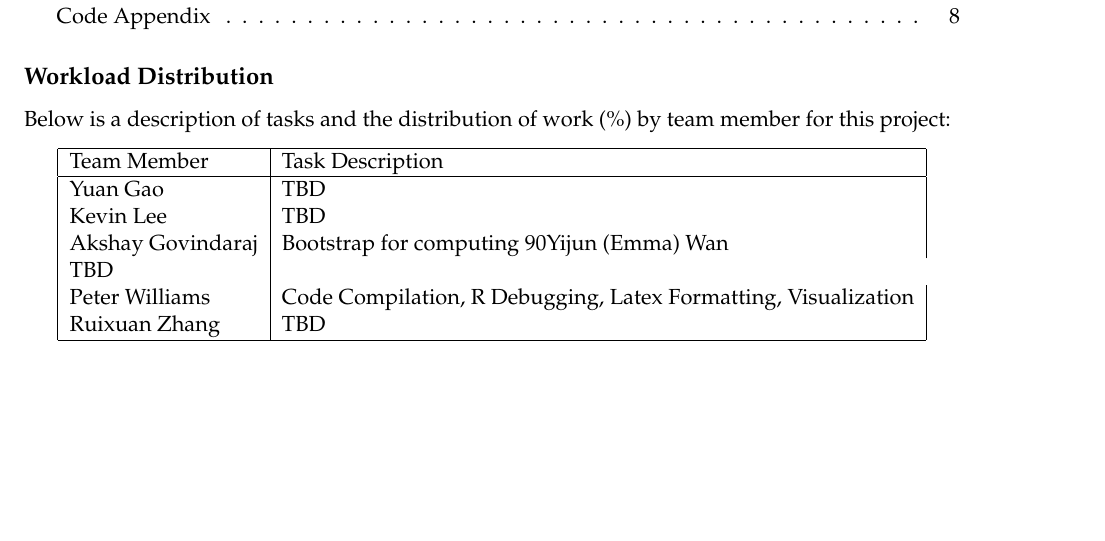
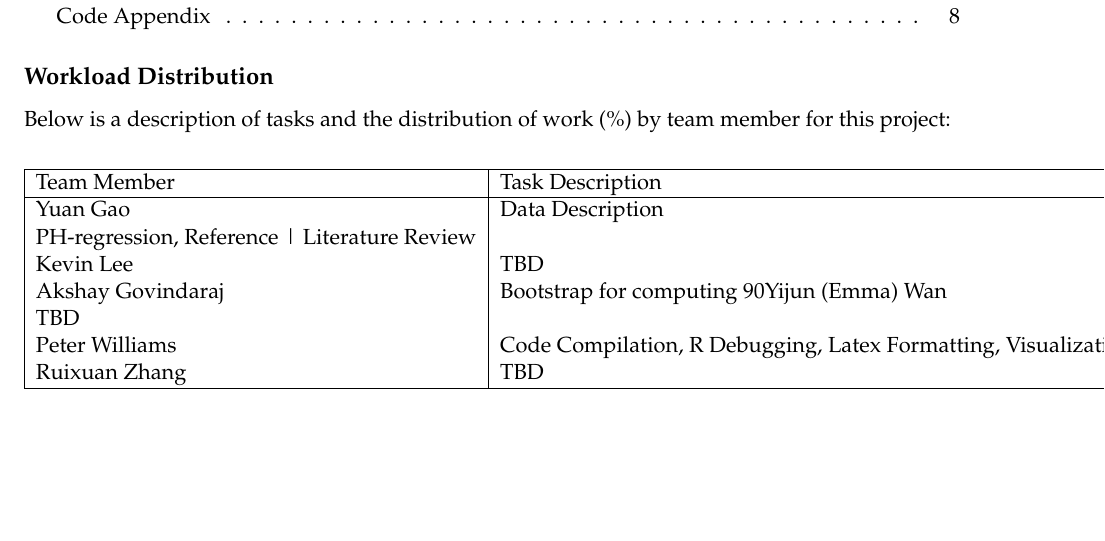
Before and after one commit to pewilliams/isye-6404-fall18-proj, an R Markdown document (enrichment_projects/cp1-1/computer_project1.1_fall18.Rmd): part of page 2 of 9, cut so that both start at the same text. Rendered offline with R 4.5, knitr and Pandoc, then LaTeX, with nearby package versions; code that draws random numbers runs with fixed seeds of ours; some code elsewhere in the file could not run offline.

Commit message:
Update computer_project1.1_fall18.Rmd
workload_yuan

```diff
--- a/enrichment_projects/cp1-1/computer_project1.1_fall18.Rmd
+++ b/enrichment_projects/cp1-1/computer_project1.1_fall18.Rmd
@@ -38,7 +38,7 @@ Below is a description of tasks and the distribution of work (%) by team member
 \hline
 Team Member & Task Description  \\
 \hline
-Yuan Gao & TBD \\
+Yuan Gao & Data Description & PH-regression, Reference | Literature Review \\
 Kevin Lee & TBD  \\
 Akshay Govindaraj & Bootstrap for computing 90% Confidence Interval  \\
 Yijun (Emma) Wan & TBD  \\
```
